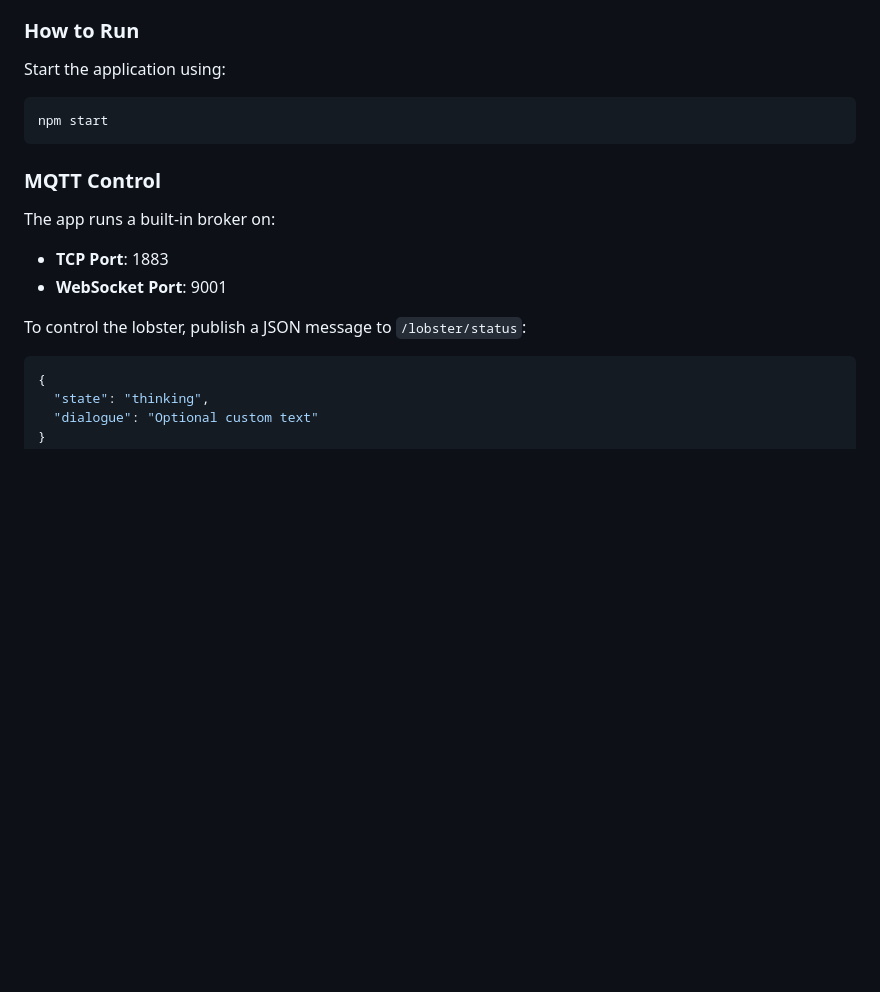
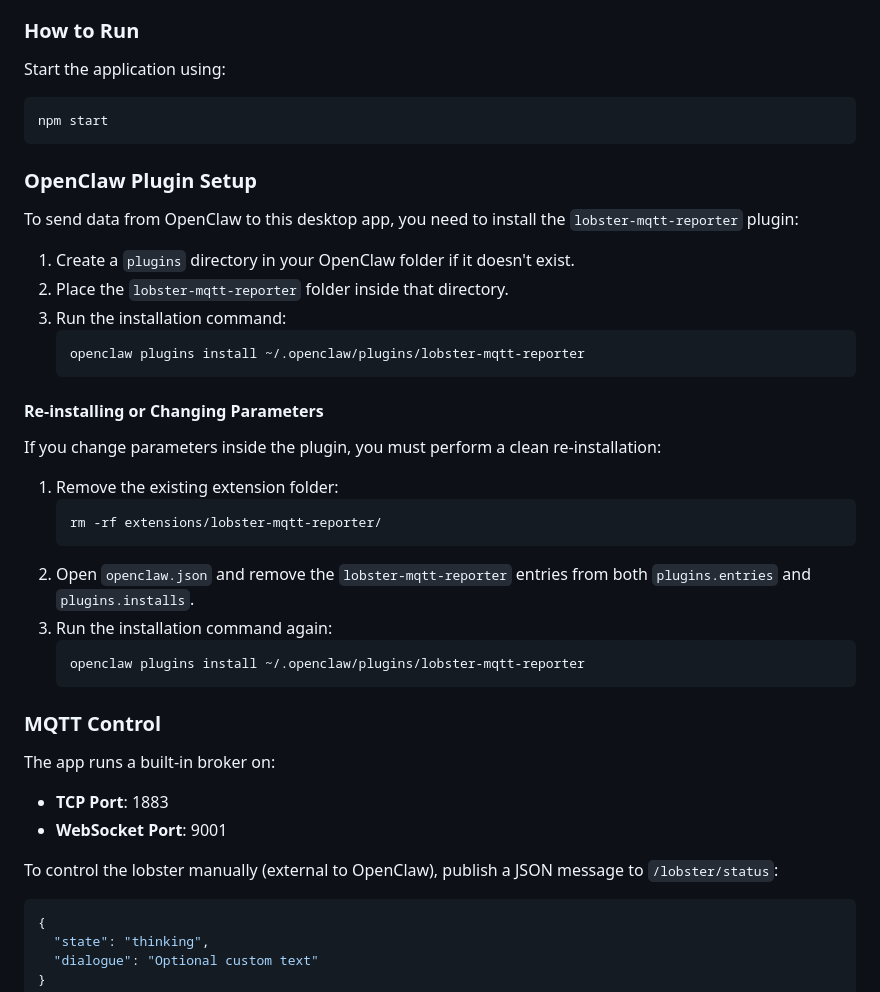
Before and after one commit to langorn/lobster_show, a Markdown page: README.md, the part around one of its changes. Drawn GitHub-style; blank space fills up the shorter version.

Commit message:
add openclaw plugin instruction

````diff
--- a/README.md
+++ b/README.md
@@ -43,12 +43,34 @@ Start the application using:
 npm start
 ```
 
+### OpenClaw Plugin Setup
+To send data from OpenClaw to this desktop app, you need to install the `lobster-mqtt-reporter` plugin:
+
+1. Create a `plugins` directory in your OpenClaw folder if it doesn't exist.
+2. Place the `lobster-mqtt-reporter` folder inside that directory.
+3. Run the installation command:
+   ```bash
+   openclaw plugins install ~/.openclaw/plugins/lobster-mqtt-reporter
+   ```
+
+#### Re-installing or Changing Parameters
+If you change parameters inside the plugin, you must perform a clean re-installation:
+1. Remove the existing extension folder:
+   ```bash
+   rm -rf extensions/lobster-mqtt-reporter/
+   ```
+2. Open `openclaw.json` and remove the `lobster-mqtt-reporter` entries from both `plugins.entries` and `plugins.installs`.
+3. Run the installation command again:
+   ```bash
+   openclaw plugins install ~/.openclaw/plugins/lobster-mqtt-reporter
+   ```
+
 ### MQTT Control
 The app runs a built-in broker on:
 - **TCP Port**: 1883
 - **WebSocket Port**: 9001
 
-To control the lobster, publish a JSON message to `/lobster/status`:
+To control the lobster manually (external to OpenClaw), publish a JSON message to `/lobster/status`:
 ```json
 {
   "state": "thinking",
````
Also changed, not shown: other parts of README.md (+23 -1 lines).
